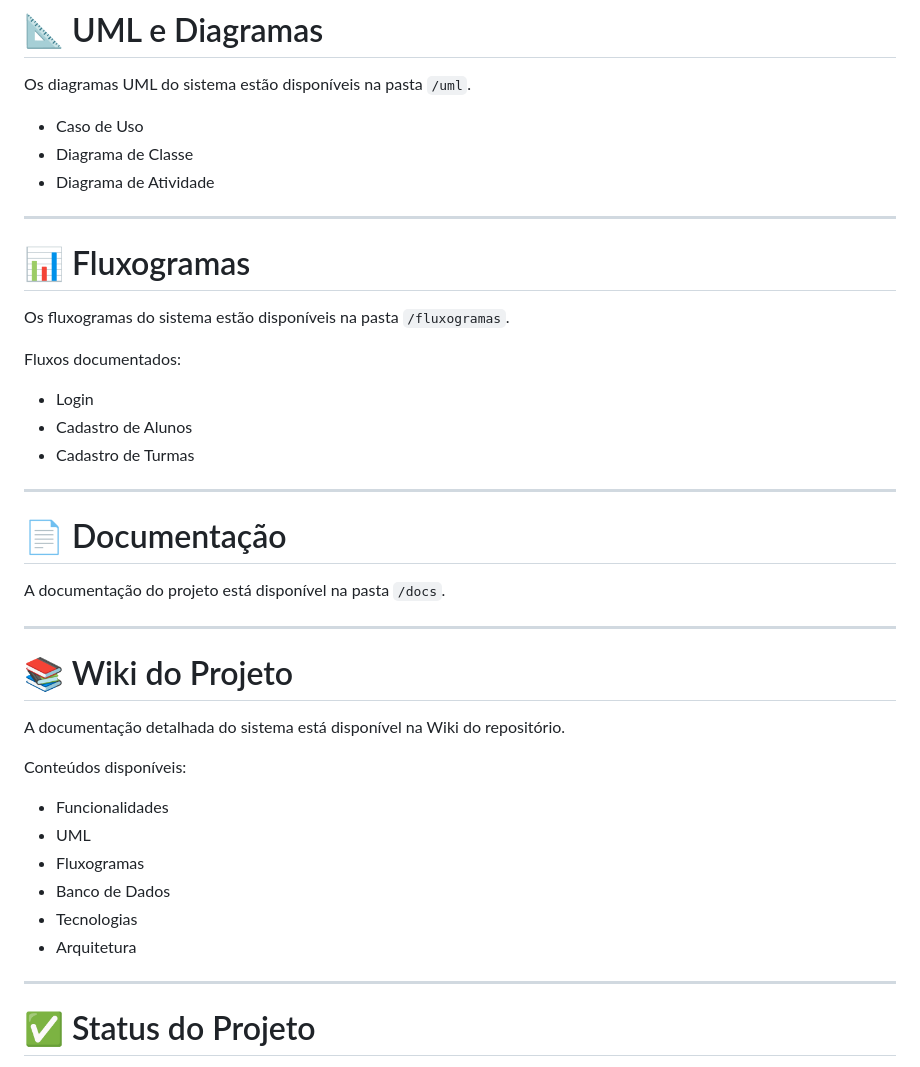
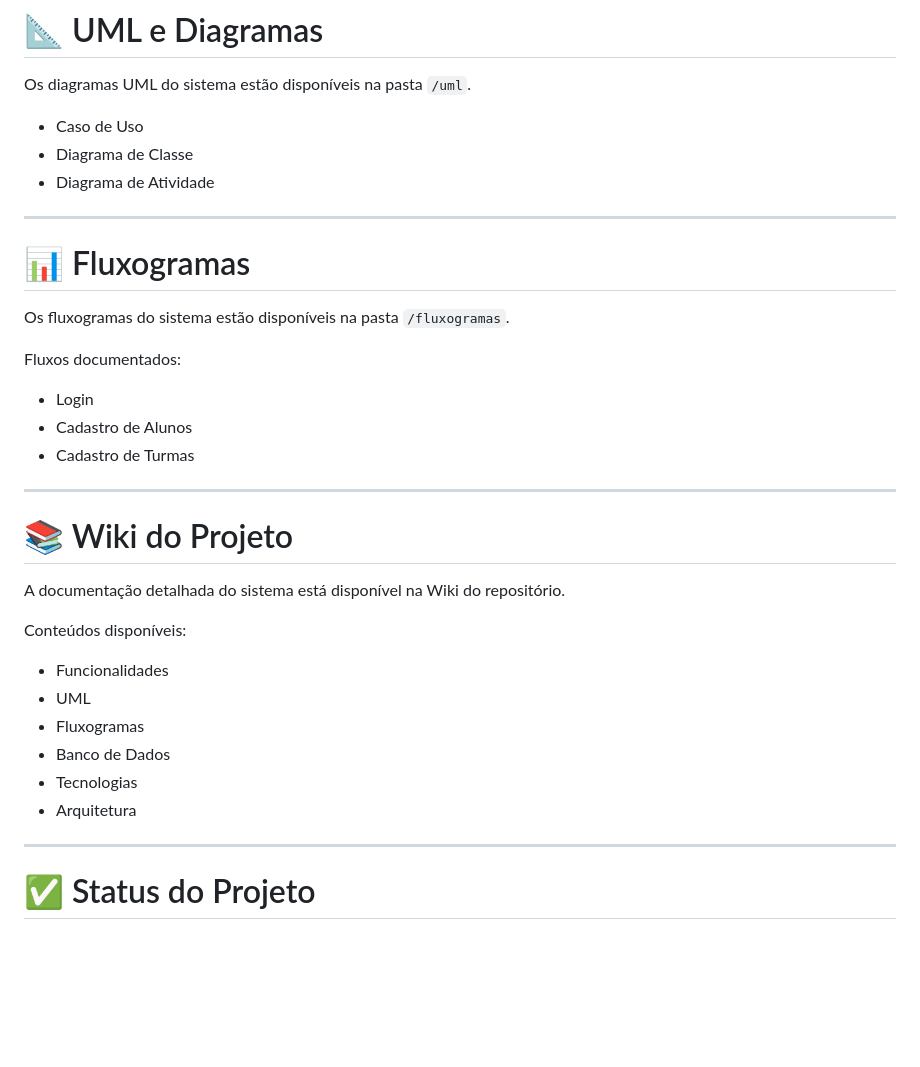
Before and after one commit to cortevinicius/Projeto-integrador, a Markdown page: README.md, the part around one of its changes. GitHub-like rendering; blank space fills up the shorter version.

```diff
--- a/README.md
+++ b/README.md
@@ -171,9 +155,9 @@ A documentação do projeto contém:
 
 Os diagramas UML do sistema estão disponíveis na pasta `/uml`.
 
-- Caso de Uso
-- Diagrama de Classe
-- Diagrama de Atividade
+* Caso de Uso
+* Diagrama de Classe
+* Diagrama de Atividade
 
 ---
 
@@ -182,15 +166,10 @@ Os diagramas UML do sistema estão disponíveis na pasta `/uml`.
 Os fluxogramas do sistema estão disponíveis na pasta `/fluxogramas`.
 
 Fluxos documentados:
-- Login
-- Cadastro de Alunos
-- Cadastro de Turmas
 
----
-
-# 📄 Documentação
-
-A documentação do projeto está disponível na pasta `/docs`.
+* Login
+* Cadastro de Alunos
+* Cadastro de Turmas
 
 ---
 
@@ -199,15 +178,15 @@ A documentação do projeto está disponível na pasta `/docs`.
 A documentação detalhada do sistema está disponível na Wiki do repositório.
 
 Conteúdos disponíveis:
-- Funcionalidades
-- UML
-- Fluxogramas
-- Banco de Dados
-- Tecnologias
-- Arquitetura
+
+* Funcionalidades
+* UML
+* Fluxogramas
+* Banco de Dados
+* Tecnologias
+* Arquitetura
 
 ---
-
 
 # ✅ Status do Projeto
 
```
Also changed, not shown: other parts of README.md (+52 -68 lines).
